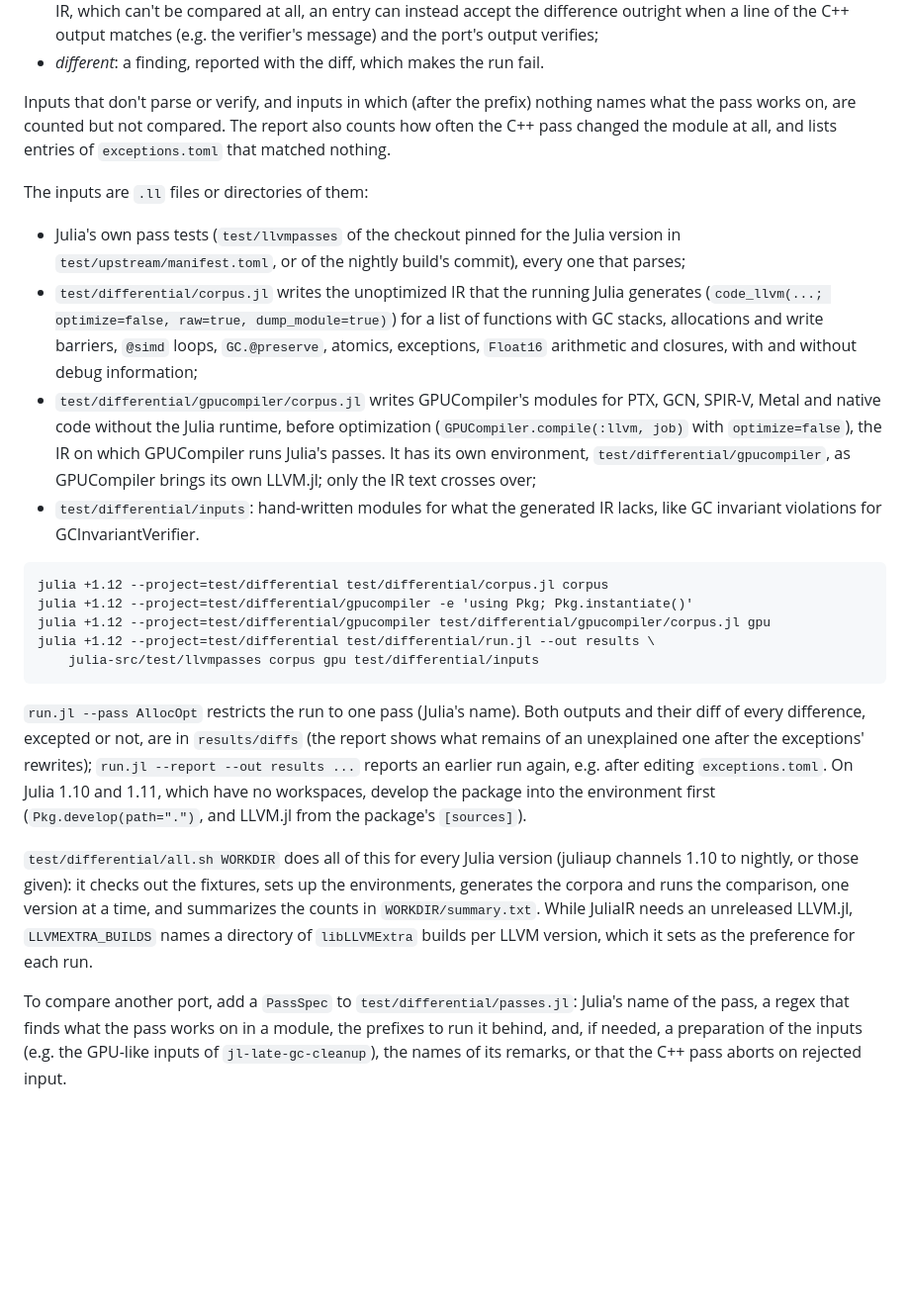
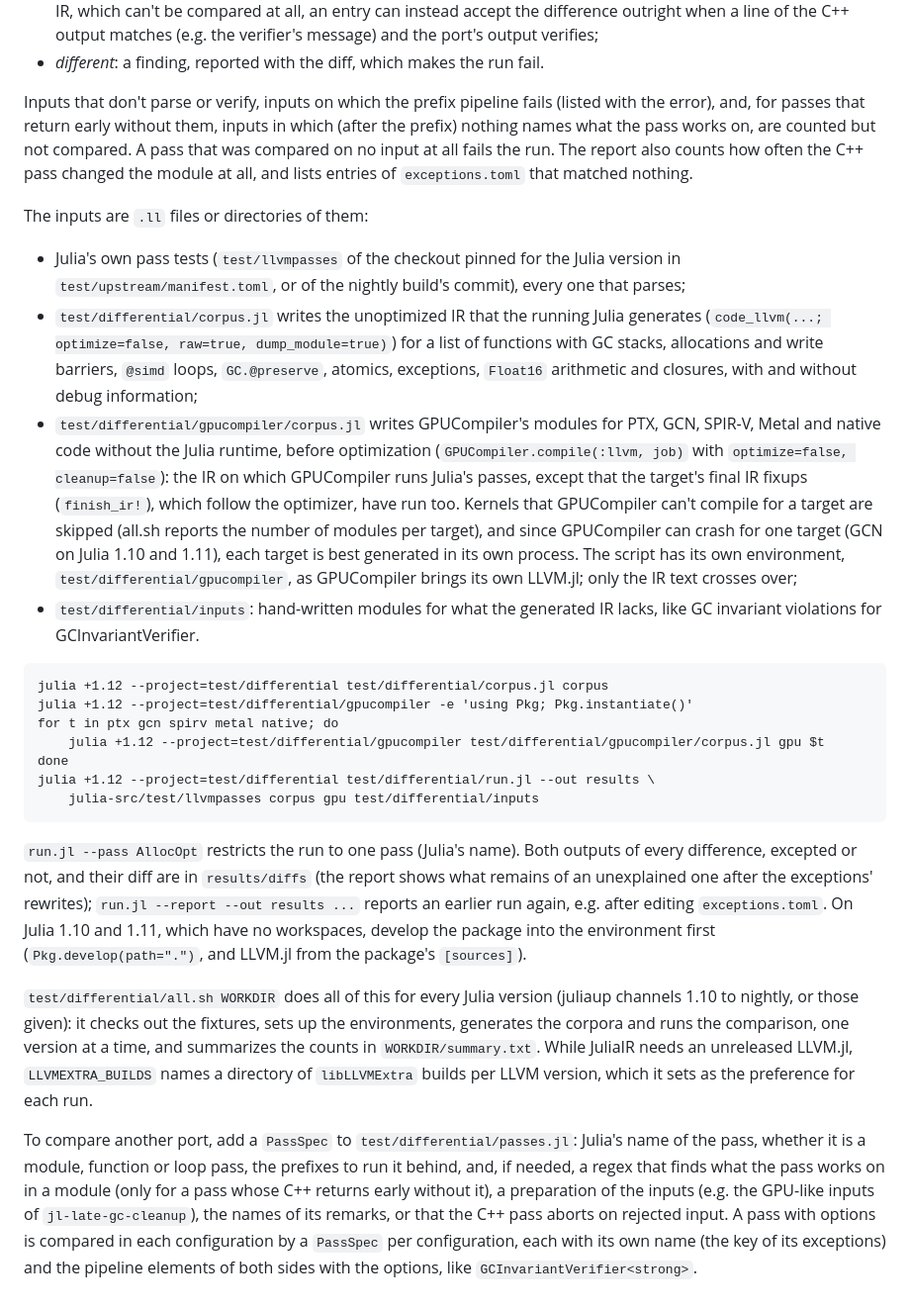
Before and after one commit to JuliaLLVM/JuliaIR.jl, a Markdown page: docs/src/testing.md, the part around the change. Shown at 99% size. Drawn GitHub-style; blank space fills up the shorter version.

Commit message:
Document the differential's coverage limits and how to add configurations
The page now says which inputs are not compared and why, what stage of GPUCompiler the
GPU corpus is taken at, that its targets are generated one per process, and how a pass
with options is compared in several configurations.

````diff
--- a/docs/src/testing.md
+++ b/docs/src/testing.md
@@ -147,10 +147,12 @@ Each comparison is one of:
   (e.g. the verifier's message) and the port's output verifies;
 - *different*: a finding, reported with the diff, which makes the run fail.
 
-Inputs that don't parse or verify, and inputs in which (after the prefix) nothing names
-what the pass works on, are counted but not compared. The report also counts how often
-the C++ pass changed the module at all, and lists entries of `exceptions.toml` that
-matched nothing.
+Inputs that don't parse or verify, inputs on which the prefix pipeline fails (listed with
+the error), and, for passes that return early without them, inputs in which (after the
+prefix) nothing names what the pass works on, are counted but not compared. A pass that
+was compared on no input at all fails the run. The report also counts how often the C++
+pass changed the module at all, and lists entries of `exceptions.toml` that matched
+nothing.
 
 The inputs are `.ll` files or directories of them:
 
@@ -164,26 +166,34 @@ The inputs are `.ll` files or directories of them:
   without debug information;
 - `test/differential/gpucompiler/corpus.jl` writes GPUCompiler's modules for PTX, GCN,
   SPIR-V, Metal and native code without the Julia runtime, before optimization
-  (`GPUCompiler.compile(:llvm, job)` with `optimize=false`), the IR on which GPUCompiler
-  runs Julia's passes. It has its own environment, `test/differential/gpucompiler`, as
-  GPUCompiler brings its own LLVM.jl; only the IR text crosses over;
+  (`GPUCompiler.compile(:llvm, job)` with `optimize=false, cleanup=false`): the IR on
+  which GPUCompiler runs Julia's passes, except that the target's final IR fixups
+  (`finish_ir!`), which follow the optimizer, have run too. Kernels that GPUCompiler
+  can't compile for a target are skipped (all.sh reports the number of modules per
+  target), and since GPUCompiler can crash for one target (GCN on Julia 1.10 and 1.11),
+  each target is best generated in its own process. The script has its own environment,
+  `test/differential/gpucompiler`, as GPUCompiler brings its own LLVM.jl; only the IR
+  text crosses over;
 - `test/differential/inputs`: hand-written modules for what the generated IR lacks, like
   GC invariant violations for GCInvariantVerifier.
 
 ```
 julia +1.12 --project=test/differential test/differential/corpus.jl corpus
 julia +1.12 --project=test/differential/gpucompiler -e 'using Pkg; Pkg.instantiate()'
-julia +1.12 --project=test/differential/gpucompiler test/differential/gpucompiler/corpus.jl gpu
+for t in ptx gcn spirv metal native; do
+    julia +1.12 --project=test/differential/gpucompiler test/differential/gpucompiler/corpus.jl gpu $t
+done
 julia +1.12 --project=test/differential test/differential/run.jl --out results \
     julia-src/test/llvmpasses corpus gpu test/differential/inputs
 ```
 
-`run.jl --pass AllocOpt` restricts the run to one pass (Julia's name). Both outputs and
-their diff of every difference, excepted or not, are in `results/diffs` (the report shows
-what remains of an unexplained one after the exceptions' rewrites); `run.jl --report --out results
-...` reports an earlier run again, e.g. after editing `exceptions.toml`. On Julia 1.10 and 1.11, which
-have no workspaces, develop the package into the environment first
-(`Pkg.develop(path=".")`, and LLVM.jl from the package's `[sources]`).
+`run.jl --pass AllocOpt` restricts the run to one pass (Julia's name). Both outputs of
+every difference, excepted or not, and their diff are in `results/diffs` (the report
+shows what remains of an unexplained one after the exceptions' rewrites); `run.jl
+--report --out results ...` reports an earlier run again, e.g. after editing
+`exceptions.toml`. On Julia 1.10 and 1.11, which have no workspaces, develop the package
+into the environment first (`Pkg.develop(path=".")`, and LLVM.jl from the package's
+`[sources]`).
 
 `test/differential/all.sh WORKDIR` does all of this for every Julia version (juliaup
 channels 1.10 to nightly, or those given): it checks out the fixtures, sets up the
@@ -193,7 +203,10 @@ LLVM.jl, `LLVMEXTRA_BUILDS` names a directory of `libLLVMExtra` builds per LLVM
 which it sets as the preference for each run.
 
 To compare another port, add a `PassSpec` to `test/differential/passes.jl`: Julia's name
-of the pass, a regex that finds what the pass works on in a module, the prefixes to run
-it behind, and, if needed, a preparation of the inputs (e.g. the GPU-like inputs of
-`jl-late-gc-cleanup`), the names of its remarks, or that the C++ pass aborts on rejected
-input.
+of the pass, whether it is a module, function or loop pass, the prefixes to run it
+behind, and, if needed, a regex that finds what the pass works on in a module (only for
+a pass whose C++ returns early without it), a preparation of the inputs (e.g. the
+GPU-like inputs of `jl-late-gc-cleanup`), the names of its remarks, or that the C++ pass
+aborts on rejected input. A pass with options is compared in each configuration by a
+`PassSpec` per configuration, each with its own name (the key of its exceptions) and the
+pipeline elements of both sides with the options, like `GCInvariantVerifier<strong>`.
````
